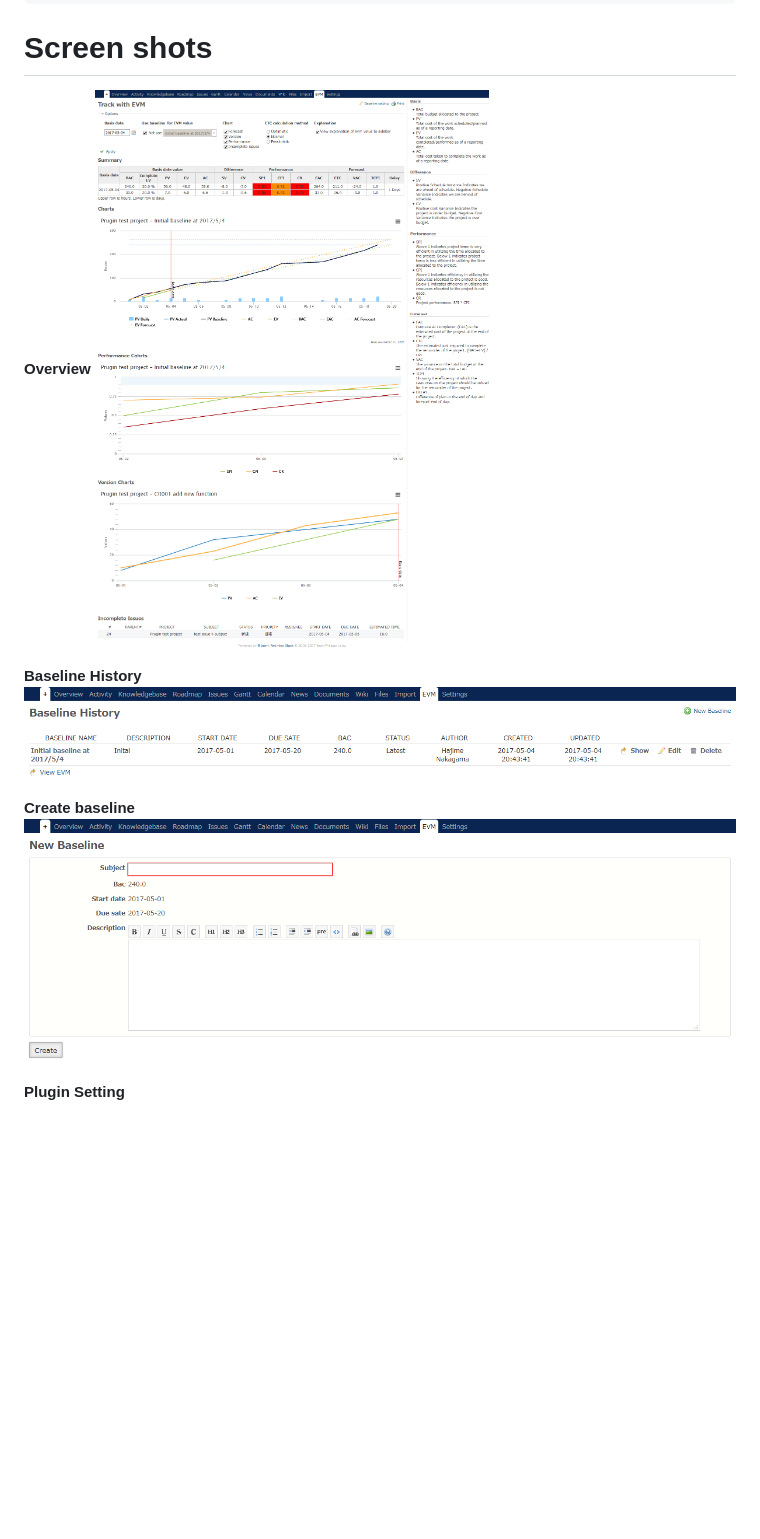
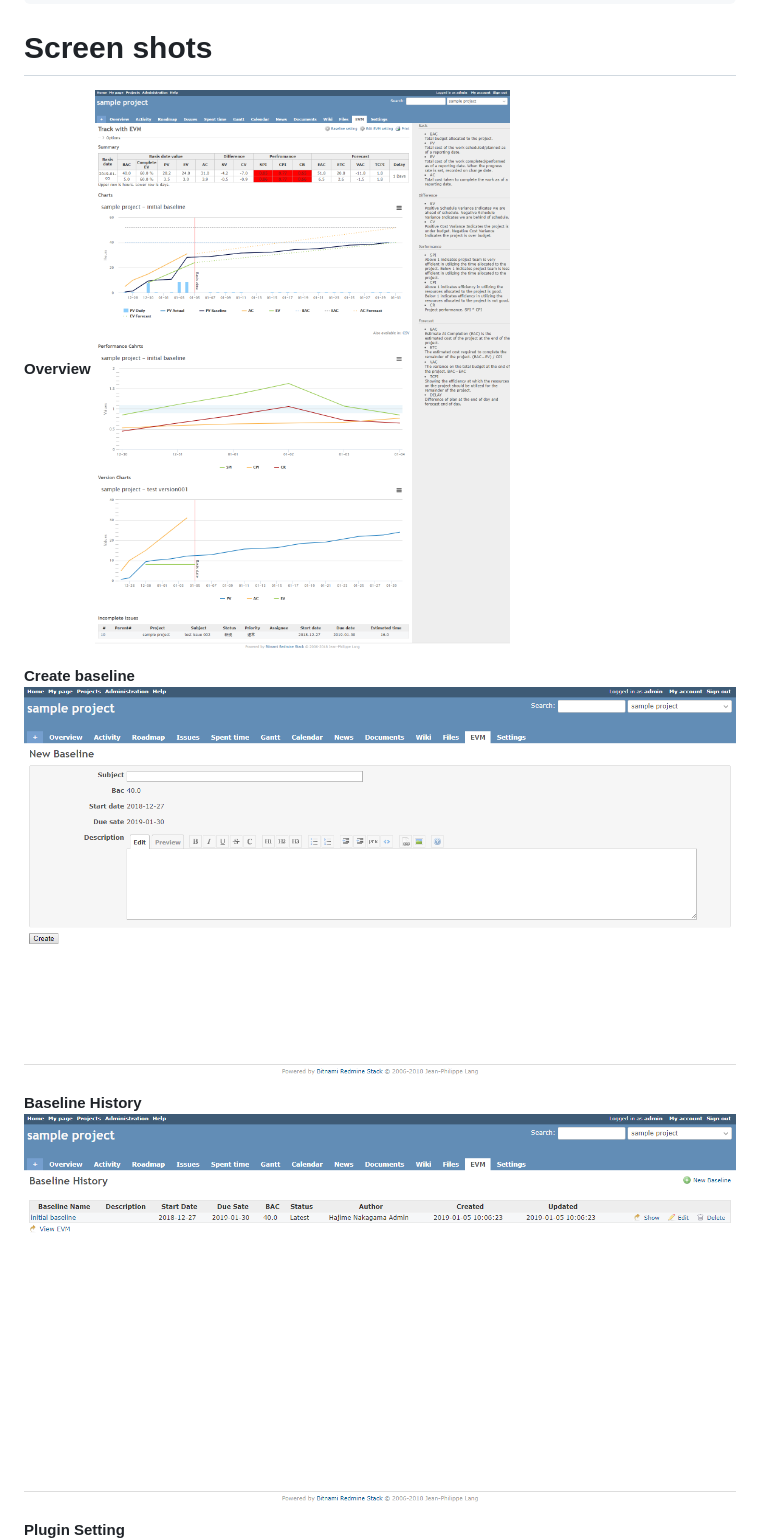
Before and after one commit to momibun926/redmine_issue_evm, a Markdown page: README.md, the part around the change. Rendered like a GitHub page; pictures changed too: images/screenshot01.png, images/screenshot02.png, images/screenshot03.png; blank space fills up the shorter version.

Commit message:
change screenshot.

```diff
--- a/README.md
+++ b/README.md
@@ -166,11 +166,11 @@ rake redmine:plugins:migrate NAME=redmine_issue_evm VERSION=0
 **Overview**
 ![evm sample screenshot](./images/screenshot01.png "overview")
 
+**Create baseline**
+![evm sample screenshot](./images/screenshot02.png "New baseline")
+
 **Baseline History**
-![evm sample screenshot](./images/screenshot02.png "History")
-
-**Create baseline**
-![evm sample screenshot](./images/screenshot03.png "New baseline")
+![evm sample screenshot](./images/screenshot03.png "History")
 
 **Plugin Setting**
 ![evm sample screenshot](./images/screenshot04.png "plugin　setting")
```
Also changed, not shown: README_ja.md (+2 -2 lines), images/screenshot04.png.
